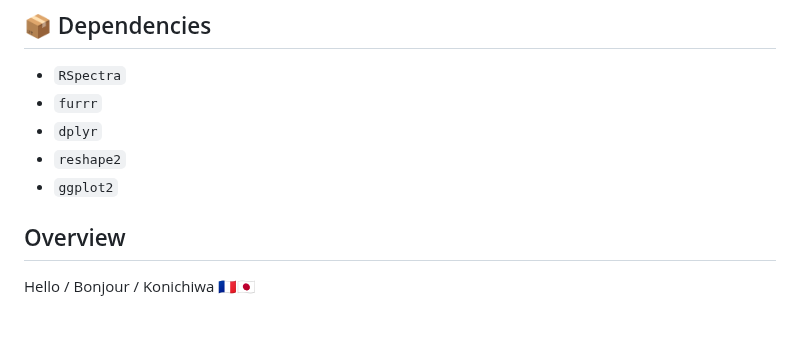
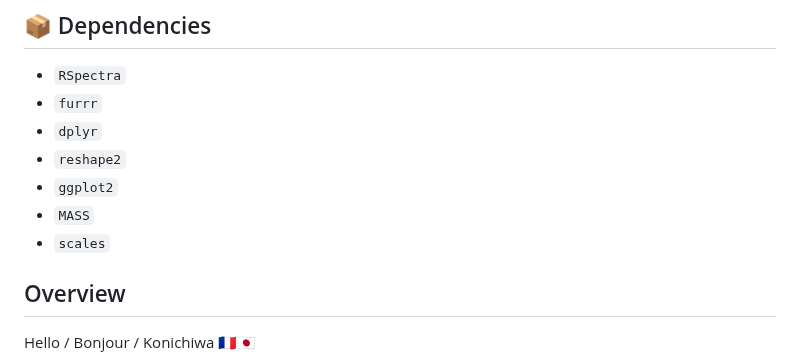
Before and after one commit to Yoska393/rrda, a Markdown page: README.md, the part around the change. GitHub-like rendering; blank space fills up the shorter version.

```diff
--- a/README.md
+++ b/README.md
@@ -27,6 +27,8 @@ install.packages("rrda")
 - `dplyr`
 - `reshape2`
 - `ggplot2`
+- `MASS`
+- `scales`
 
 ## Overview
 
```
